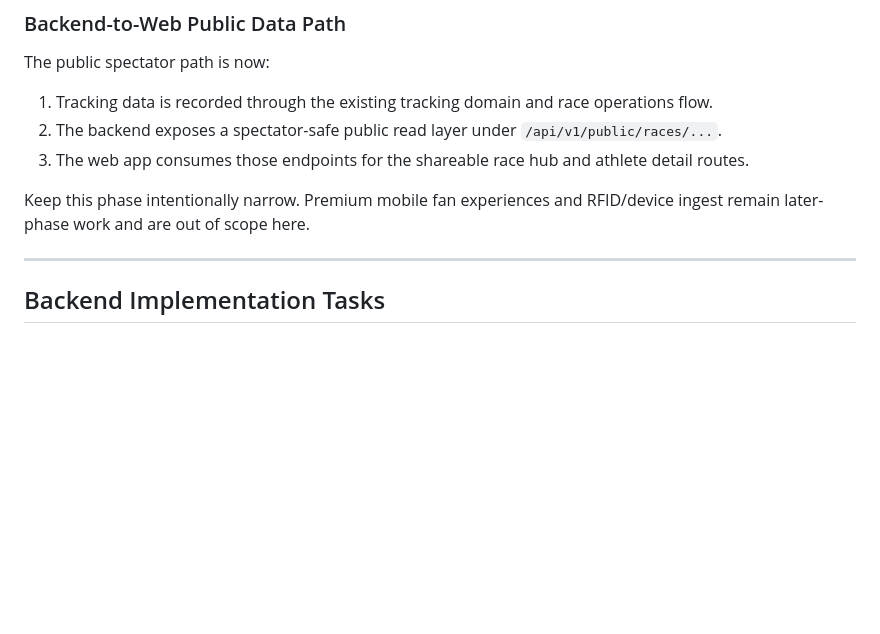
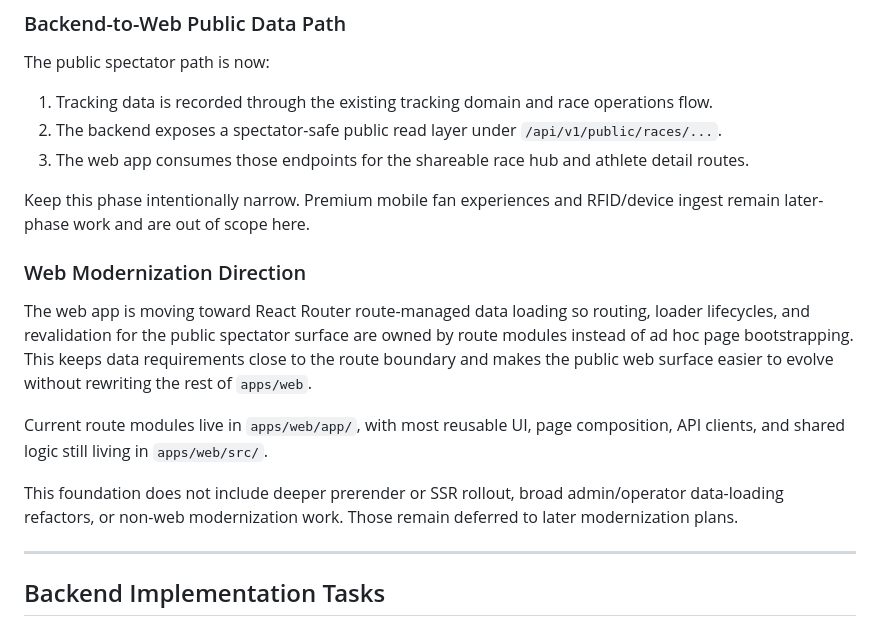
Before and after one commit to nkosea07/stridex, a Markdown page: DEVELOPMENT_GUIDE.md, the part around the change. Rendered like a GitHub page; blank space fills up the shorter version.

```diff
--- a/DEVELOPMENT_GUIDE.md
+++ b/DEVELOPMENT_GUIDE.md
@@ -67,6 +67,14 @@ The public spectator path is now:
 3. The web app consumes those endpoints for the shareable race hub and athlete detail routes.
 
 Keep this phase intentionally narrow. Premium mobile fan experiences and RFID/device ingest remain later-phase work and are out of scope here.
+
+### Web Modernization Direction
+
+The web app is moving toward React Router route-managed data loading so routing, loader lifecycles, and revalidation for the public spectator surface are owned by route modules instead of ad hoc page bootstrapping. This keeps data requirements close to the route boundary and makes the public web surface easier to evolve without rewriting the rest of `apps/web`.
+
+Current route modules live in `apps/web/app/`, with most reusable UI, page composition, API clients, and shared logic still living in `apps/web/src/`.
+
+This foundation does not include deeper prerender or SSR rollout, broad admin/operator data-loading refactors, or non-web modernization work. Those remain deferred to later modernization plans.
 
 ---
 
```
Also changed, not shown: README.md (+16 -0 lines).
